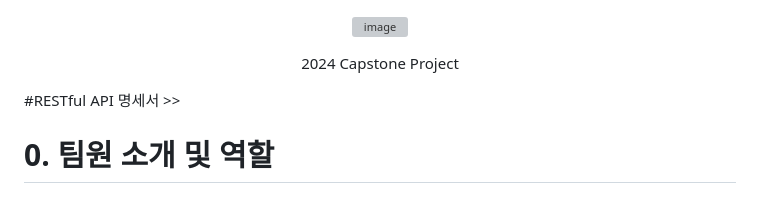
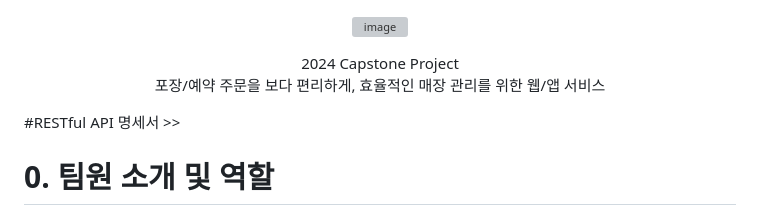
Before and after one commit to Jominjun1/FoodfixProject, a Markdown page: README.md, the part around the change. Drawn GitHub-style; grey boxes are pictures that could not be loaded.

```diff
--- a/README.md
+++ b/README.md
@@ -3,6 +3,7 @@
 ![image](https://github.com/Jominjun1/FoodfixProject/assets/116476333/6618c55f-f7af-4a78-a6a7-c91459636c78)
 
  2024 Capstone Project<br>
+ 포장/예약 주문을 보다 편리하게, 효율적인 매장 관리를 위한 웹/앱 서비스
 
 </div>
 
```
